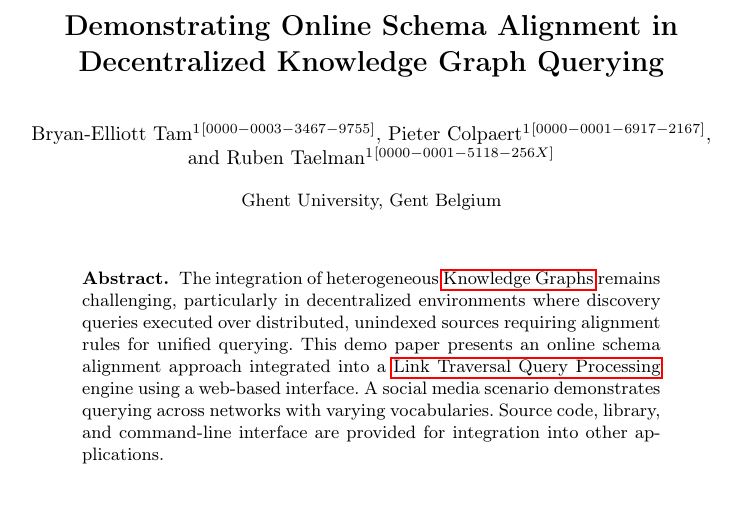
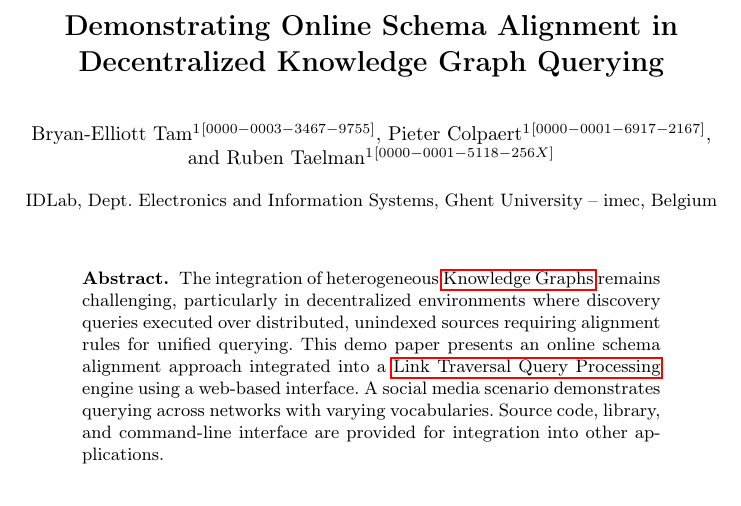
Before and after one commit to constraintAutomaton/Online-Schema-Alignment-for-Link-Traversal-Queries-in-Decentralized-Knowledge-Graphs, a LaTeX paper (main.tex): part of page 1 of 4, cut so that both start at the same text. Compiled offline with pdfLaTeX.

Commit message:
Fix affiliation

```diff
--- a/main.tex
+++ b/main.tex
@@ -60,8 +60,11 @@ Ruben Taelman\inst{1}\orcidID{0000-0001-5118-256X}}
 % First names are abbreviated in the running head.
 % If there are more than two authors, 'et al.' is used.
 %
-\institute{Ghent University, Gent Belgium
-%\email{\{first name\}.\{last name\}@ugent.be}
+\institute{
+  IDLab,
+  Dept.\ Electronics and Information Systems,
+  Ghent University -- imec, Belgium
+  %\email{\{firstname.lastname\}@ugent.be}
 }
 
 \maketitle
```
